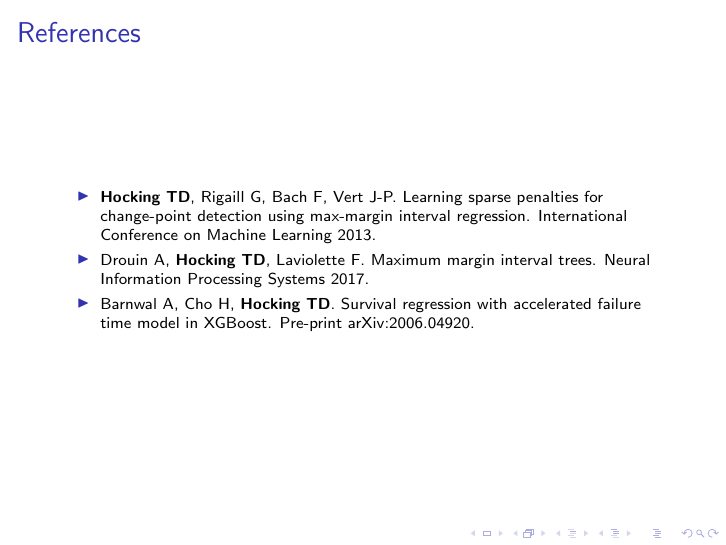
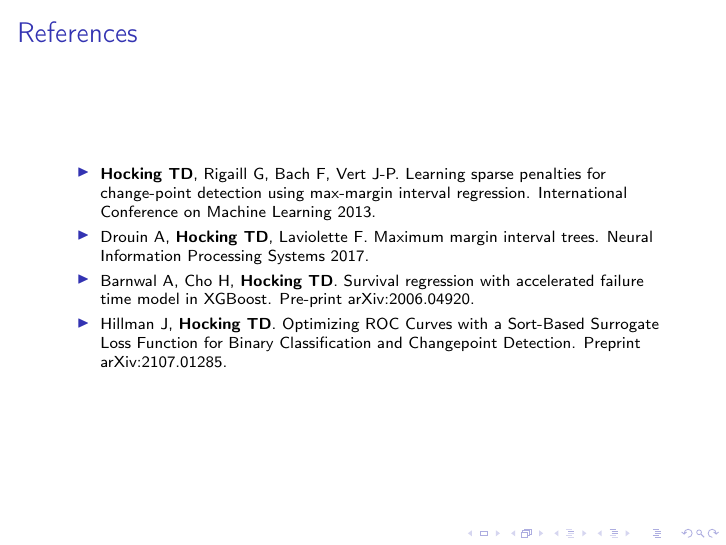
Before and after one commit to tdhock/functional-pruning-theory, LaTeX slides (HOCKING-recent-advances.tex): page 23 of 25. Compiled offline with pdfLaTeX.

Commit message:
recent advances link to arxiv sort based aum opt paper

```diff
--- a/HOCKING-recent-advances.tex
+++ b/HOCKING-recent-advances.tex
@@ -1,5 +1,7 @@
 % -*- compile-command: "make jss-slides.pdf" -*-
 \documentclass{beamer}
+\usepackage[utf8]{inputenc} % usually not needed (loaded by default)
+\usepackage[T1]{fontenc}    % for accent marks.
 \usepackage{tabularx}
 \usepackage{tikz}
 \usepackage[all]{xy}
@@ -414,7 +416,11 @@ In practice $S$ is often unknown --- what value should we use?
   % \item \textbf{Hocking TD} and Killick R. Introduction to optimal
   %   changepoint detection algorithms. useR2017 conference tutorial.
   \item Barnwal A, Cho H, \textbf{Hocking TD}. Survival regression with
-    accelerated failure time model in XGBoost. Pre-print arXiv:2006.04920.
+    accelerated failure time model in XGBoost. Pre-print
+    arXiv:2006.04920.
+  \item Hillman J, \textbf{Hocking TD}. Optimizing ROC Curves with a
+    Sort-Based Surrogate Loss Function for Binary Classification and
+    Changepoint Detection. Preprint arXiv:2107.01285.
   \end{itemize}
 \end{frame}
 
```
Also changed, not shown: HOCKING-recent-advances.pdf.
